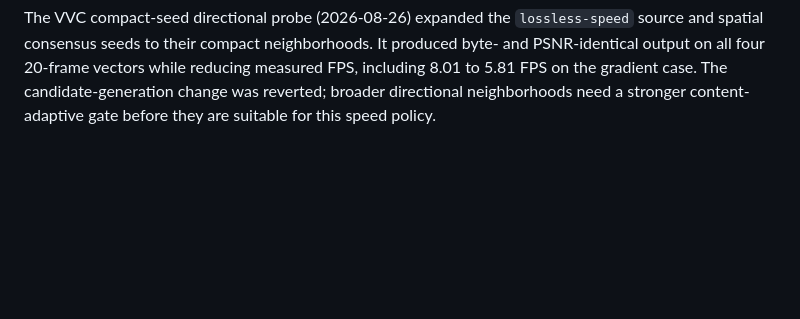
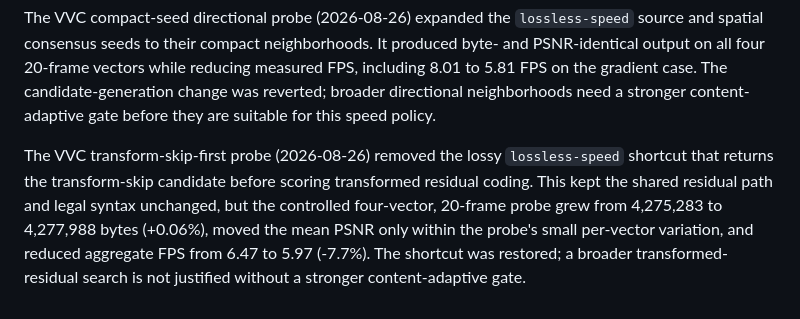
Before and after one commit to framefinery/framefinery-engine, a Markdown page: docs/codec-parity-target.md, the part around the change. GitHub-like rendering; blank space fills up the shorter version.

Commit message:
Record rejected VVC residual probe

```diff
--- a/docs/codec-parity-target.md
+++ b/docs/codec-parity-target.md
@@ -731,3 +731,12 @@ neighborhoods. It produced byte- and PSNR-identical output on all four
 the gradient case. The candidate-generation change was reverted; broader
 directional neighborhoods need a stronger content-adaptive gate before they
 are suitable for this speed policy.
+
+The VVC transform-skip-first probe (2026-08-26) removed the lossy
+`lossless-speed` shortcut that returns the transform-skip candidate before
+scoring transformed residual coding. This kept the shared residual path and
+legal syntax unchanged, but the controlled four-vector, 20-frame probe grew
+from 4,275,283 to 4,277,988 bytes (+0.06%), moved the mean PSNR only within
+the probe's small per-vector variation, and reduced aggregate FPS from 6.47
+to 5.97 (-7.7%). The shortcut was restored; a broader transformed-residual
+search is not justified without a stronger content-adaptive gate.
```
